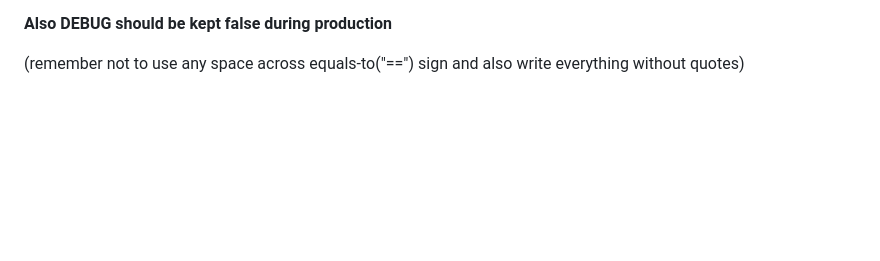
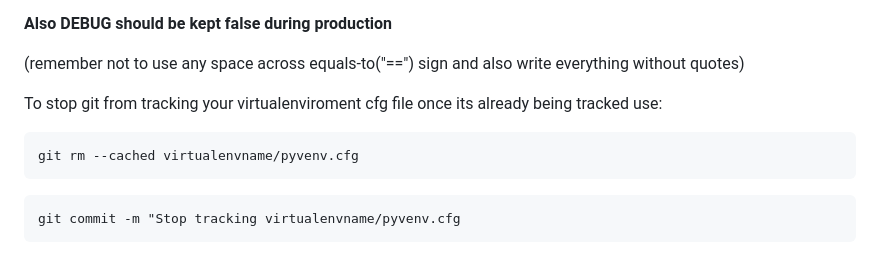
Before and after one commit to Programer3/ERP_django, a Markdown page: README.md, the part around the change. GitHub-like rendering; blank space fills up the shorter version.

Commit message:
add info about env.cfg ignore

````diff
--- a/README.md
+++ b/README.md
@@ -169,3 +169,13 @@ This will delete all present attendance data and create new attendance objects f
 **Also DEBUG should be kept false during production**
 
 (remember not to use any space across equals-to("==") sign and also write everything without quotes)
+
+To stop git from tracking your virtualenviroment cfg file once its already being tracked use:
+
+```bash
+git rm --cached virtualenvname/pyvenv.cfg
+```
+
+```bash
+git commit -m "Stop tracking virtualenvname/pyvenv.cfg
+```
````
